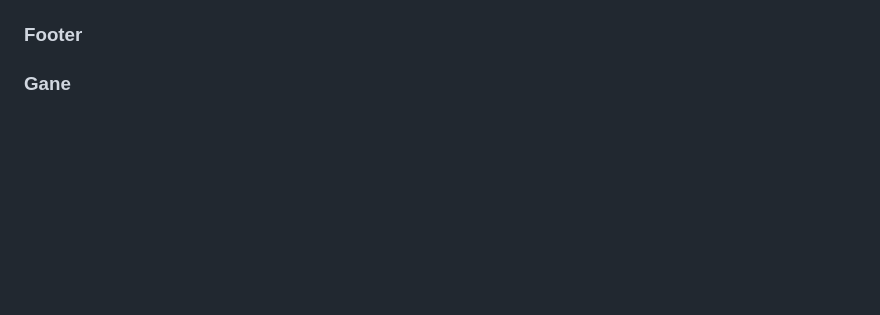
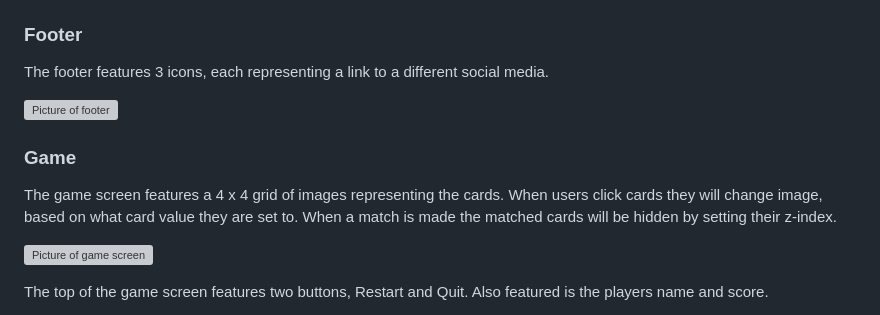
Before and after one commit to kevinoh45TuD/pp2_card_games, a Markdown page: README.md, the part around one of its changes. Rendered like a GitHub page; blank space fills up the shorter version; grey boxes are pictures that could not be loaded.

```diff
--- a/README.md
+++ b/README.md
@@ -166,4 +182,17 @@ While creating all the imagery for this website I wanted keep in line with the c
 
 ### Footer
 
-### Gane
+The footer features 3 icons, each representing a link to a different social media.
+
+![Picture of footer]()
+
+### Game
+
+The game screen features a 4 x 4 grid of images representing the cards.
+When users click cards they will change image, based on what card value they are set to.
+When a match is made the matched cards will be hidden by setting their z-index.
+
+![Picture of game screen]()
+
+The top of the game screen features two buttons, Restart and Quit. Also featured is the players name and score.
+
```
Also changed, not shown: other parts of README.md (+21 -0 lines).
